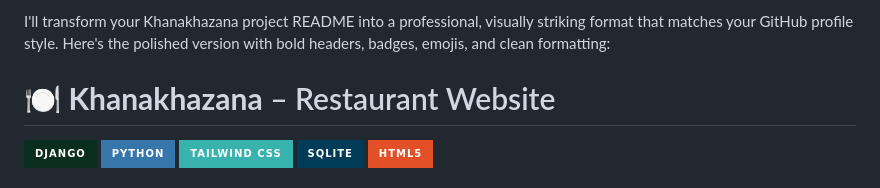
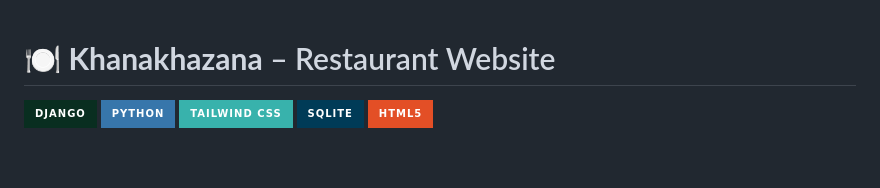
Before and after one commit to FarhanAli995/KhanaKhazana, a Markdown page: README.md, the part around the change. Rendered like a GitHub page; badges without logos; blank space fills up the shorter version.

```diff
--- a/README.md
+++ b/README.md
@@ -1,7 +1,3 @@
- I'll transform your Khanakhazana project README into a professional, visually striking format that matches your GitHub profile style. Here's the polished version with bold headers, badges, emojis, and clean formatting:
-
-
-
 # 🍽️ **Khanakhazana** – Restaurant Website
 
 ![Django](https://img.shields.io/badge/Django-092E20?style=for-the-badge&logo=django&logoColor=white) ![Python](https://img.shields.io/badge/Python-3776AB?style=for-the-badge&logo=python&logoColor=white) ![Tailwind CSS](https://img.shields.io/badge/Tailwind_CSS-38B2AC?style=for-the-badge&logo=tailwind-css&logoColor=white) ![SQLite](https://img.shields.io/badge/SQLite-003B57?style=for-the-badge&logo=sqlite&logoColor=white) ![HTML5](https://img.shields.io/badge/HTML5-E34F26?style=for-the-badge&logo=html5&logoColor=white)
```
